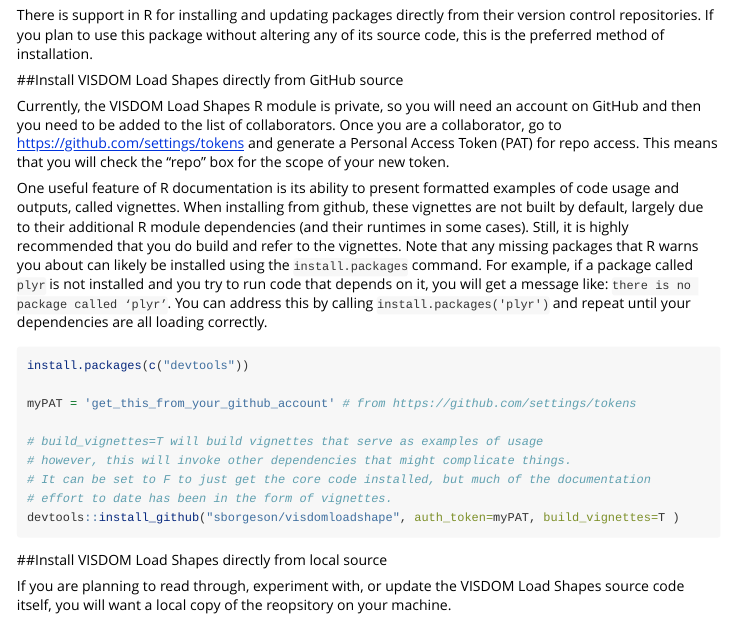
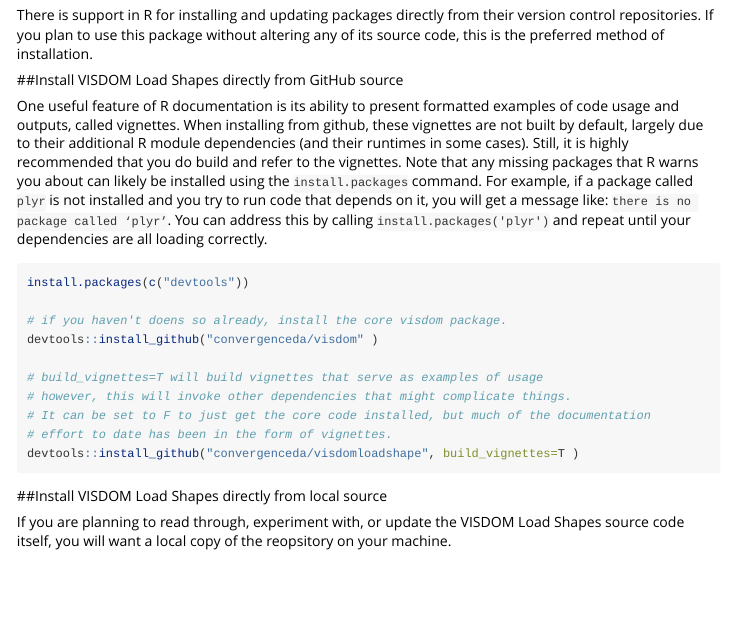
Before and after one commit to ConvergenceDA/visdomloadshape, an R Markdown document (vignettes/install-visdomloadshape.rmd): the page in a window 1100 px wide, from 180 px down. Rendered offline with R 4.5, knitr and Pandoc, with nearby package versions.

Commit message:
Update install-visdomloadshape.rmd

````diff
--- a/vignettes/install-visdomloadshape.rmd
+++ b/vignettes/install-visdomloadshape.rmd
@@ -15,20 +15,19 @@
 
 ##Install VISDOM Load Shapes directly from GitHub source
 
-Currently, the VISDOM Load Shapes R module is private, so you will need an account on GitHub and then you need to be added to the list of collaborators. Once you are a collaborator, go to https://github.com/settings/tokens and generate a Personal Access Token (PAT) for repo access. This means that you will check the "repo" box for the scope of your new token.
-
 One useful feature of R documentation is its ability to present formatted examples of code usage and outputs, called vignettes. When installing from github, these vignettes are not built by default, largely due to their additional R module dependencies (and their runtimes in some cases). Still, it is highly recommended that you do build and refer to the vignettes. Note that any missing packages that R warns you about can likely be installed using the `install.packages` command. For example, if a package called `plyr` is not installed and you try to run code that depends on it, you will get a message like: `there is no package called ‘plyr’`. You can address this by calling `install.packages('plyr')` and repeat until your dependencies are all loading correctly.
 
 ```{r eval=F}
 install.packages(c("devtools"))
 
-myPAT = 'get_this_from_your_github_account' # from https://github.com/settings/tokens
+# if you haven't doens so already, install the core visdom package.
+devtools::install_github("convergenceda/visdom" )
 
 # build_vignettes=T will build vignettes that serve as examples of usage
 # however, this will invoke other dependencies that might complicate things.
 # It can be set to F to just get the core code installed, but much of the documentation
 # effort to date has been in the form of vignettes.
-devtools::install_github("sborgeson/visdomloadshape", auth_token=myPAT, build_vignettes=T )
+devtools::install_github("convergenceda/visdomloadshape", build_vignettes=T )
 ```
 
 ##Install VISDOM Load Shapes directly from local source
````
Also changed, not shown: vignettes/install-visdomloadshape.rmd (2 more changed lines).
